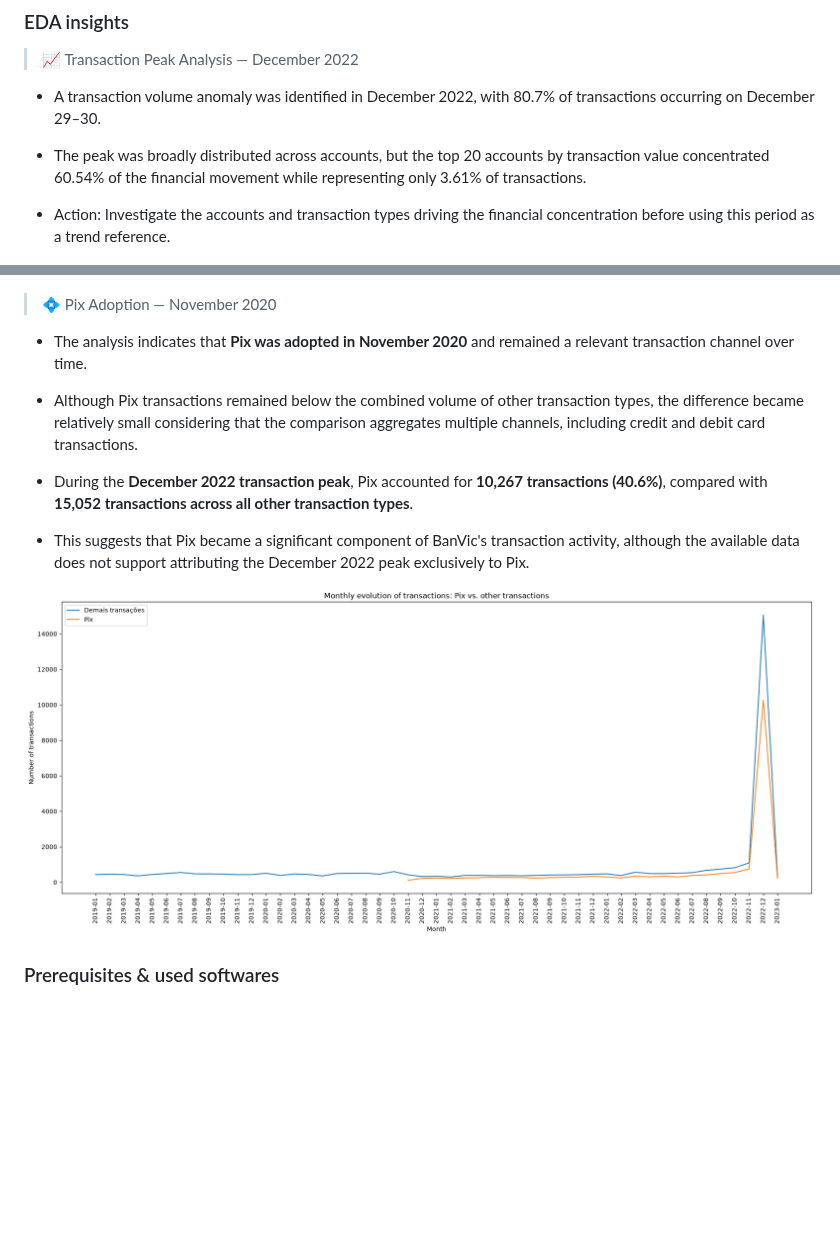
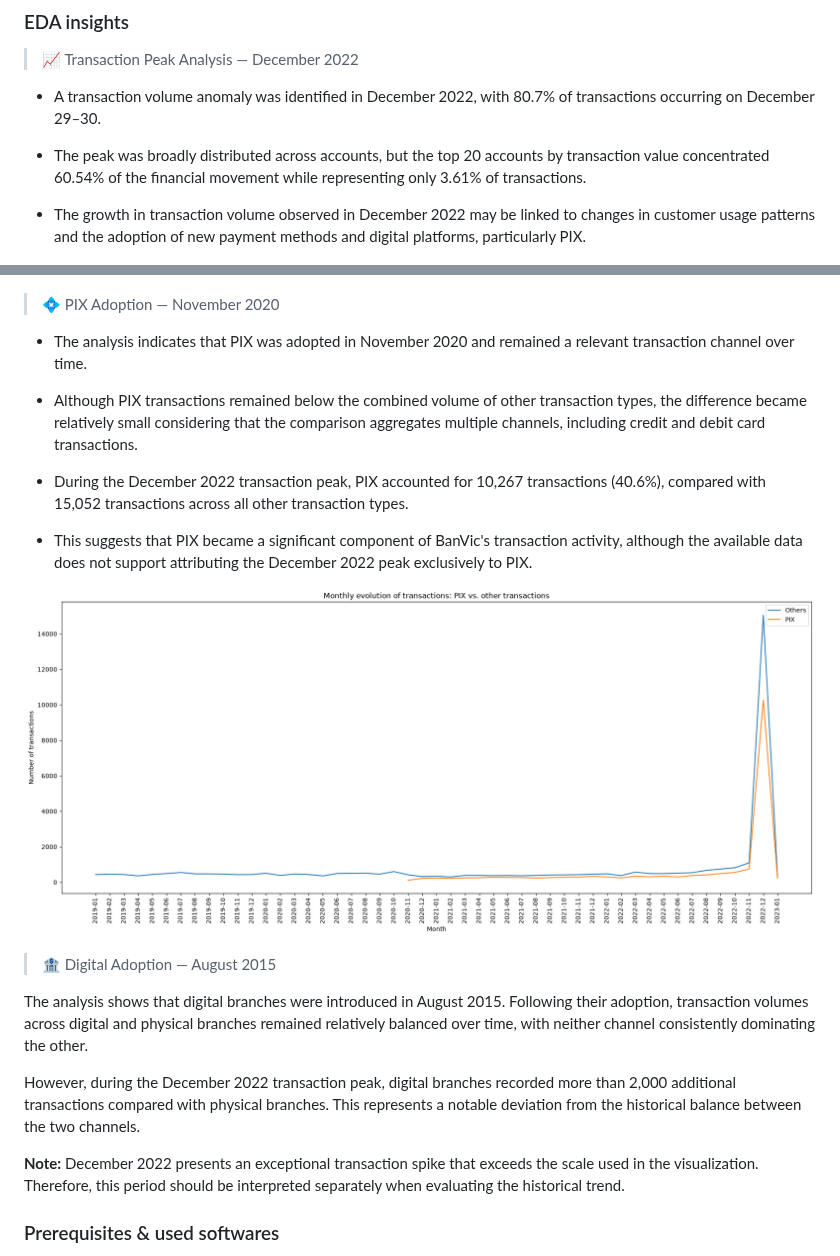
Before and after one commit to luiz-ed-ferreira/Project_BanvicDataAnalytics, a Markdown page: README.md, 2 parts joined by grey strips. Rendered like a GitHub page; pictures changed too: img/image_pix.png; blank space fills up the shorter version.

Commit message:
Updated transaction analysis documentation and visual assets by expanding the main EDA notebook, documenting Pix adoption and digital branch insights in the README, and adding the Pix visualization while updating generated project files

```diff
--- a/README.md
+++ b/README.md
@@ -46,21 +46,29 @@ In Progress  [developing]
 
 - The peak was broadly distributed across accounts, but the top 20 accounts by transaction value concentrated 60.54% of the financial movement while representing only 3.61% of transactions.
 
-- Action: Investigate the accounts and transaction types driving the financial concentration before using this period as a trend reference.
+- The growth in transaction volume observed in December 2022 may be linked to changes in customer usage patterns and the adoption of new payment methods and digital platforms, particularly PIX.
 
 ![alt text](img/image_evo_transaction.png)
 
-> 💠 Pix Adoption — November 2020
+> 💠 PIX Adoption — November 2020
 
-- The analysis indicates that **Pix was adopted in November 2020** and remained a relevant transaction channel over time.
+- The analysis indicates that PIX was adopted in November 2020 and remained a relevant transaction channel over time.
 
-- Although Pix transactions remained below the combined volume of other transaction types, the difference became relatively small considering that the comparison aggregates multiple channels, including credit and debit card transactions.
+- Although PIX transactions remained below the combined volume of other transaction types, the difference became relatively small considering that the comparison aggregates multiple channels, including credit and debit card transactions.
 
-- During the **December 2022 transaction peak**, Pix accounted for **10,267 transactions (40.6%)**, compared with **15,052 transactions across all other transaction types**.
+- During the December 2022 transaction peak, PIX accounted for 10,267 transactions (40.6%), compared with 15,052 transactions across all other transaction types.
 
-- This suggests that Pix became a significant component of BanVic's transaction activity, although the available data does not support attributing the December 2022 peak exclusively to Pix.
+- This suggests that PIX became a significant component of BanVic's transaction activity, although the available data does not support attributing the December 2022 peak exclusively to PIX.
 
 ![alt text](img/image_pix.png)
+
+> 🏦 Digital Adoption — August 2015
+
+The analysis shows that digital branches were introduced in August 2015. Following their adoption, transaction volumes across digital and physical branches remained relatively balanced over time, with neither channel consistently dominating the other.
+
+However, during the December 2022 transaction peak, digital branches recorded more than 2,000 additional transactions compared with physical branches. This represents a notable deviation from the historical balance between the two channels.
+
+ **Note:** December 2022 presents an exceptional transaction spike that exceeds the scale used in the visualization. Therefore, this period should be interpreted separately when evaluating the historical trend.
 
 ### Prerequisites & used softwares
 
```
Also changed, not shown: 1 other file.
